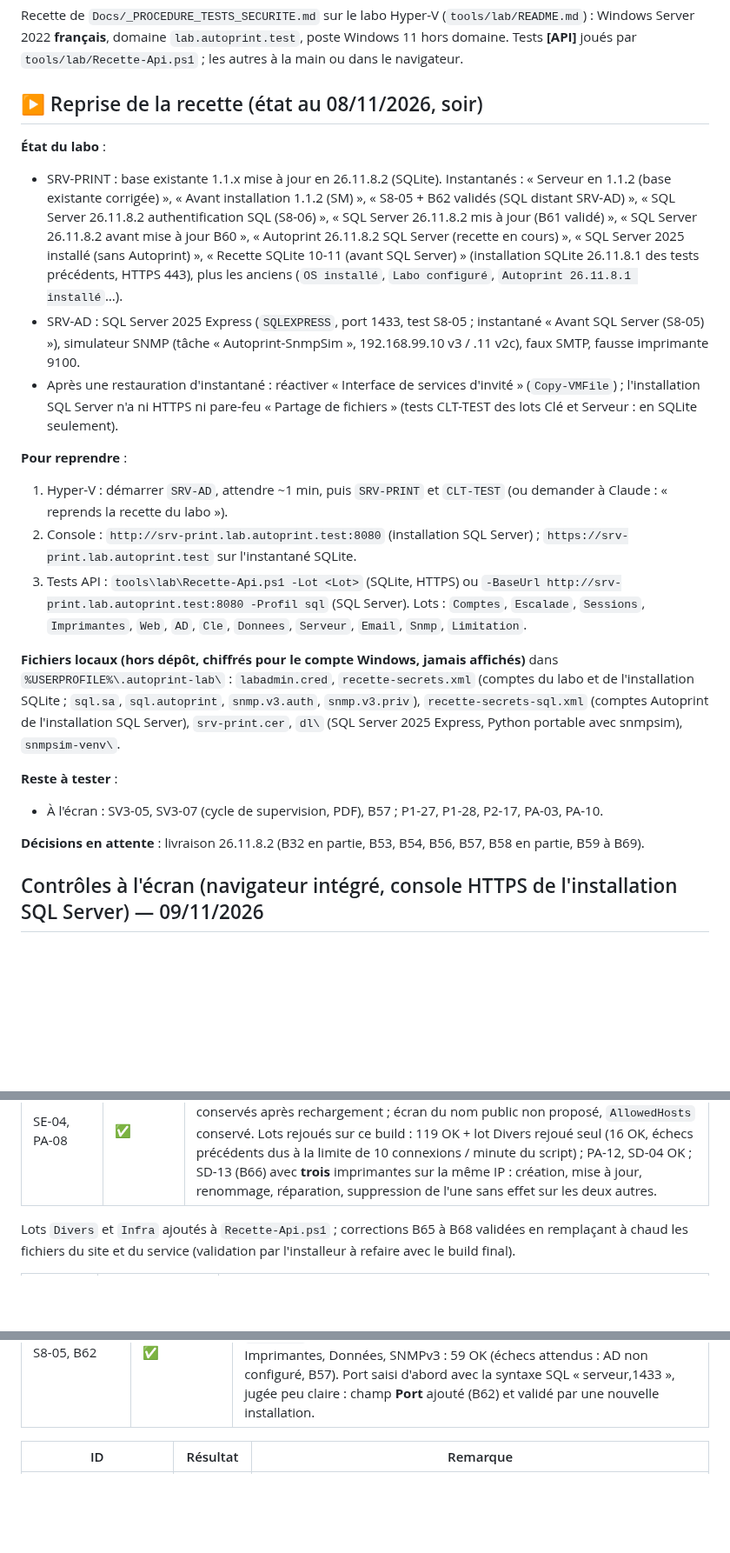
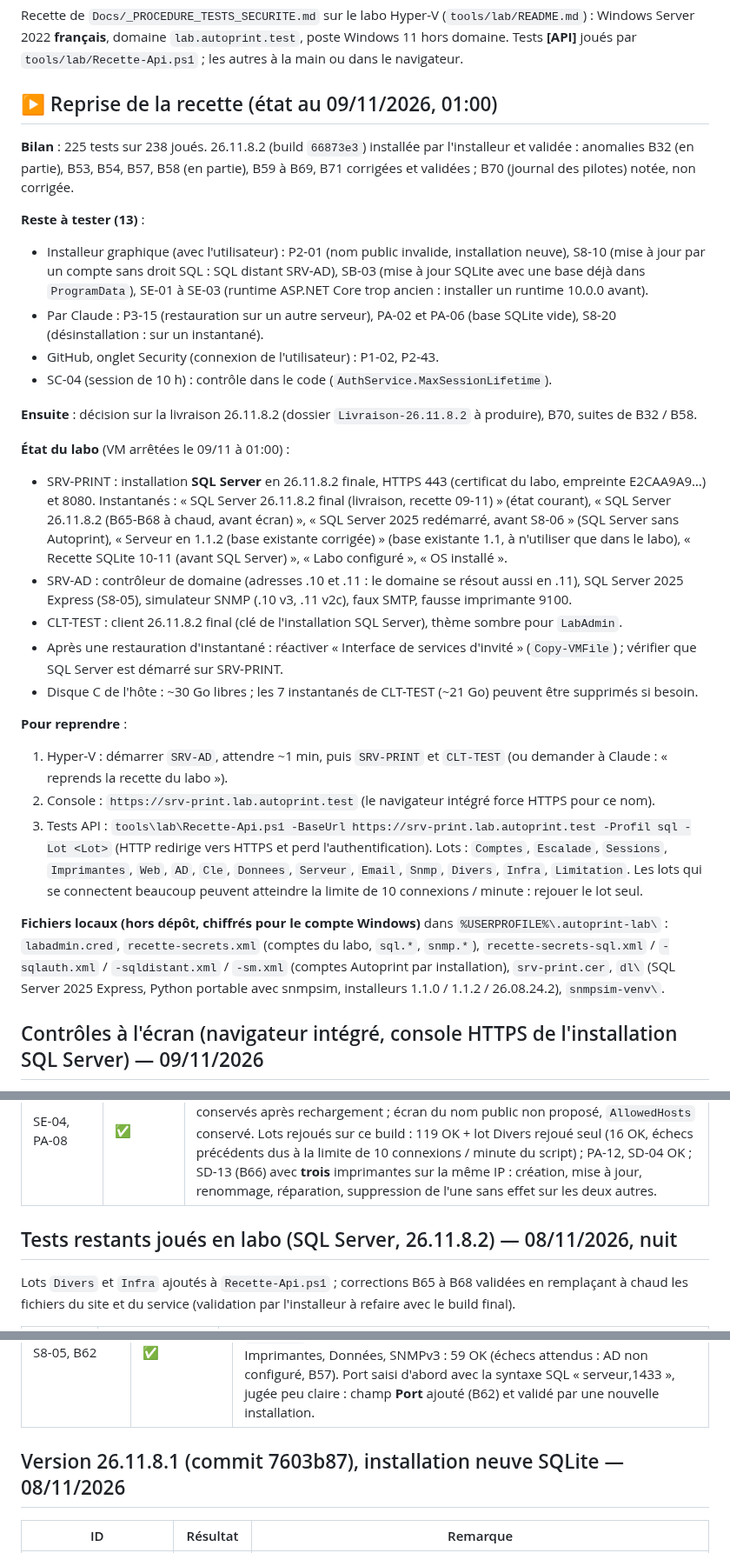
Before and after one commit to vindbrann/Autoprint, a Markdown page: Docs/_RESULTATS_RECETTE_LABO.md, 3 parts joined by grey strips. Shown at 87% size. Drawn GitHub-style; blank space fills up the shorter version.

Commit message:
Recette : point de reprise du 09/11 (13 tests restants), titres de sections rétablis
Co-Authored-By: Claude Opus 5.5 <noreply@anthropic.com>

```diff
--- a/Docs/_RESULTATS_RECETTE_LABO.md
+++ b/Docs/_RESULTATS_RECETTE_LABO.md
@@ -3,26 +3,31 @@
 Recette de `Docs/_PROCEDURE_TESTS_SECURITE.md` sur le labo Hyper-V (`tools/lab/README.md`) : Windows Server 2022 **français**, domaine `lab.autoprint.test`, poste Windows 11 hors domaine.
 Tests **[API]** joués par `tools/lab/Recette-Api.ps1` ; les autres à la main ou dans le navigateur.
 
-## ▶️ Reprise de la recette (état au 08/11/2026, soir)
+## ▶️ Reprise de la recette (état au 09/11/2026, 01:00)
 
-**État du labo** :
-- SRV-PRINT : base existante 1.1.x mise à jour en 26.11.8.2 (SQLite). Instantanés : « Serveur en 1.1.2 (base existante corrigée) », « Avant installation 1.1.2 (SM) », « S8-05 + B62 validés (SQL distant SRV-AD) », « SQL Server 26.11.8.2 authentification SQL (S8-06) », « SQL Server 26.11.8.2 mis à jour (B61 validé) », « SQL Server 26.11.8.2 avant mise à jour B60 », « Autoprint 26.11.8.2 SQL Server (recette en cours) », « SQL Server 2025 installé (sans Autoprint) », « Recette SQLite 10-11 (avant SQL Server) » (installation SQLite 26.11.8.1 des tests précédents, HTTPS 443), plus les anciens (`OS installé`, `Labo configuré`, `Autoprint 26.11.8.1 installé`…).
-- SRV-AD : SQL Server 2025 Express (`SQLEXPRESS`, port 1433, test S8-05 ; instantané « Avant SQL Server (S8-05) »), simulateur SNMP (tâche « Autoprint-SnmpSim », 192.168.99.10 v3 / .11 v2c), faux SMTP, fausse imprimante 9100.
-- Après une restauration d'instantané : réactiver « Interface de services d'invité » (`Copy-VMFile`) ; l'installation SQL Server n'a ni HTTPS ni pare-feu « Partage de fichiers » (tests CLT-TEST des lots Clé et Serveur : en SQLite seulement).
+**Bilan** : 225 tests sur 238 joués. 26.11.8.2 (build `66873e3`) installée par l'installeur et validée : anomalies B32 (en partie), B53, B54, B57, B58 (en partie), B59 à B69, B71 corrigées et validées ; B70 (journal des pilotes) notée, non corrigée.
+
+**Reste à tester (13)** :
+- Installeur graphique (avec l'utilisateur) : P2-01 (nom public invalide, installation neuve), S8-10 (mise à jour par un compte sans droit SQL : SQL distant SRV-AD), SB-03 (mise à jour SQLite avec une base déjà dans `ProgramData`), SE-01 à SE-03 (runtime ASP.NET Core trop ancien : installer un runtime 10.0.0 avant).
+- Par Claude : P3-15 (restauration sur un autre serveur), PA-02 et PA-06 (base SQLite vide), S8-20 (désinstallation : sur un instantané).
+- GitHub, onglet Security (connexion de l'utilisateur) : P1-02, P2-43.
+- SC-04 (session de 10 h) : contrôle dans le code (`AuthService.MaxSessionLifetime`).
+
+**Ensuite** : décision sur la livraison 26.11.8.2 (dossier `Livraison-26.11.8.2` à produire), B70, suites de B32 / B58.
+
+**État du labo** (VM arrêtées le 09/11 à 01:00) :
+- SRV-PRINT : installation **SQL Server** en 26.11.8.2 finale, HTTPS 443 (certificat du labo, empreinte E2CAA9A9…) et 8080. Instantanés : « SQL Server 26.11.8.2 final (livraison, recette 09-11) » (état courant), « SQL Server 26.11.8.2 (B65-B68 à chaud, avant écran) », « SQL Server 2025 redémarré, avant S8-06 » (SQL Server sans Autoprint), « Serveur en 1.1.2 (base existante corrigée) » (base existante 1.1, à n'utiliser que dans le labo), « Recette SQLite 10-11 (avant SQL Server) », « Labo configuré », « OS installé ».
+- SRV-AD : contrôleur de domaine (adresses .10 et .11 : le domaine se résout aussi en .11), SQL Server 2025 Express (S8-05), simulateur SNMP (.10 v3, .11 v2c), faux SMTP, fausse imprimante 9100.
+- CLT-TEST : client 26.11.8.2 final (clé de l'installation SQL Server), thème sombre pour `LabAdmin`.
+- Après une restauration d'instantané : réactiver « Interface de services d'invité » (`Copy-VMFile`) ; vérifier que SQL Server est démarré sur SRV-PRINT.
+- Disque C de l'hôte : ~30 Go libres ; les 7 instantanés de CLT-TEST (~21 Go) peuvent être supprimés si besoin.
 
 **Pour reprendre** :
 1. Hyper-V : démarrer `SRV-AD`, attendre ~1 min, puis `SRV-PRINT` et `CLT-TEST` (ou demander à Claude : « reprends la recette du labo »).
-2. Console : `http://srv-print.lab.autoprint.test:8080` (installation SQL Server) ; `https://srv-print.lab.autoprint.test` sur l'instantané SQLite.
-3. Tests API : `tools\lab\Recette-Api.ps1 -Lot <Lot>` (SQLite, HTTPS) ou `-BaseUrl http://srv-print.lab.autoprint.test:8080 -Profil sql` (SQL Server). Lots : `Comptes`, `Escalade`, `Sessions`, `Imprimantes`, `Web`, `AD`, `Cle`, `Donnees`, `Serveur`, `Email`, `Snmp`, `Limitation`.
+2. Console : `https://srv-print.lab.autoprint.test` (le navigateur intégré force HTTPS pour ce nom).
+3. Tests API : `tools\lab\Recette-Api.ps1 -BaseUrl https://srv-print.lab.autoprint.test -Profil sql -Lot <Lot>` (HTTP redirige vers HTTPS et perd l'authentification). Lots : `Comptes`, `Escalade`, `Sessions`, `Imprimantes`, `Web`, `AD`, `Cle`, `Donnees`, `Serveur`, `Email`, `Snmp`, `Divers`, `Infra`, `Limitation`. Les lots qui se connectent beaucoup peuvent atteindre la limite de 10 connexions / minute : rejouer le lot seul.
 
-**Fichiers locaux (hors dépôt, chiffrés pour le compte Windows, jamais affichés)** dans `%USERPROFILE%\.autoprint-lab\` :
-`labadmin.cred`, `recette-secrets.xml` (comptes du labo et de l'installation SQLite ; `sql.sa`, `sql.autoprint`, `snmp.v3.auth`, `snmp.v3.priv`), `recette-secrets-sql.xml` (comptes Autoprint de l'installation SQL Server), `srv-print.cer`, `dl\` (SQL Server 2025 Express, Python portable avec snmpsim), `snmpsim-venv\`.
-
-**Reste à tester** :
-- À l'écran : SV3-05, SV3-07 (cycle de supervision, PDF), B57 ; P1-27, P1-28, P2-17, PA-03, PA-10.
-
-**Décisions en attente** : livraison 26.11.8.2 (B32 en partie, B53, B54, B56, B57, B58 en partie, B59 à B69).
-
+**Fichiers locaux (hors dépôt, chiffrés pour le compte Windows)** dans `%USERPROFILE%\.autoprint-lab\` : `labadmin.cred`, `recette-secrets.xml` (comptes du labo, `sql.*`, `snmp.*`), `recette-secrets-sql.xml` / `-sqlauth.xml` / `-sqldistant.xml` / `-sm.xml` (comptes Autoprint par installation), `srv-print.cer`, `dl\` (SQL Server 2025 Express, Python portable avec snmpsim, installeurs 1.1.0 / 1.1.2 / 26.08.24.2), `snmpsim-venv\`.
 ## Contrôles à l'écran (navigateur intégré, console HTTPS de l'installation SQL Server) — 09/11/2026
 
 Compte de test `ecran` (SuperAdmin) ; certificat du labo copié de l'instantané SQLite (liaison 443 ajoutée sur l'installation SQL Server).
@@ -48,6 +53,9 @@ Compte de test `ecran` (SuperAdmin) ; certificat du labo copié de l'instantané
 | B71 | ✅ après correctif | Deux icônes Autoprint sur le bureau (Bureau public par le MSI + Bureau de l'utilisateur par le client au premier lancement). MSI client final installé, premier lancement simulé : une seule icône. |## Tests restants joués en labo (SQL Server, 26.11.8.2) — 08/11/2026, nuit
 | SC-02 | ✅ | Console ouverte à 00:12 (jeton valable jusqu'à 00:42) : renouvelé automatiquement à 00:37, nouvelle expiration 01:07, aucune déconnexion. |
 | SE-04, PA-08 | ✅ | Mise à jour finale 26.11.8.2 (build `66873e3`, avec B65 à B71) par l'installeur, console ouverte : session conservée (API 200), thème sombre et tri de la grille conservés après rechargement ; écran du nom public non proposé, `AllowedHosts` conservé. Lots rejoués sur ce build : 119 OK + lot Divers rejoué seul (16 OK, échecs précédents dus à la limite de 10 connexions / minute du script) ; PA-12, SD-04 OK ; SD-13 (B66) avec **trois** imprimantes sur la même IP : création, mise à jour, renommage, réparation, suppression de l'une sans effet sur les deux autres. |
+
+## Tests restants joués en labo (SQL Server, 26.11.8.2) — 08/11/2026, nuit
+
 Lots `Divers` et `Infra` ajoutés à `Recette-Api.ps1` ; corrections B65 à B68 validées en remplaçant à chaud les fichiers du site et du service (validation par l'installeur à refaire avec le build final).
 
 | ID | Résultat | Remarque |
@@ -125,6 +133,8 @@ SRV-PRINT repartie de l'instantané « Labo configuré » ; SQL Server 2025 Expr
 | SD-12, SD-01, SR-05, NR-10 (après mise à jour) | ✅ | DbInitializer a remis la valeur par défaut de `DateCreation` (B60, retirée avant la mise à jour) ; création de profil d'OID OK ; tous les lots rejoués après la mise à jour : 193 OK, aucun nouvel échec (P2-18 = B57). |## Version 26.11.8.1 (commit 7603b87), installation neuve SQLite — 08/11/2026
 | S8-06 | ✅ | Installation neuve en **authentification SQL** (`autoprint.sql`, dbcreator) sur SQL Server vierge : base créée et possédée par `autoprint.sql`, **aucune connexion Windows ajoutée**, 14 migrations, console OK ; `appsettings.json` (mot de passe SQL en clair) lisible seulement par SYSTEM, Administrateurs et le pool (lecture). Lots rejoués (Comptes, Escalade, Sessions, Imprimantes, Données, Serveur, SNMPv3, E-mail, AD) : 167 OK ; seuls échecs : B57 (P2-18) et des effets d'ordre des lots du script, corrigés. |
 | S8-05, B62 | ✅ | SQL Server **distant** (SQL Server 2025 Express sur SRV-AD, port 1433), authentification Windows : connexion `LAB\SRV-PRINT$` créée sur SRV-AD, `db_owner` sur la base, 14 migrations, console OK ; lots Comptes, Imprimantes, Données, SNMPv3 : 59 OK (échecs attendus : AD non configuré, B57). Port saisi d'abord avec la syntaxe SQL « serveur,1433 », jugée peu claire : champ **Port** ajouté (B62) et validé par une nouvelle installation. |
+
+## Version 26.11.8.1 (commit 7603b87), installation neuve SQLite — 08/11/2026
 
 | ID | Résultat | Remarque |
 |---|---|---|
```
